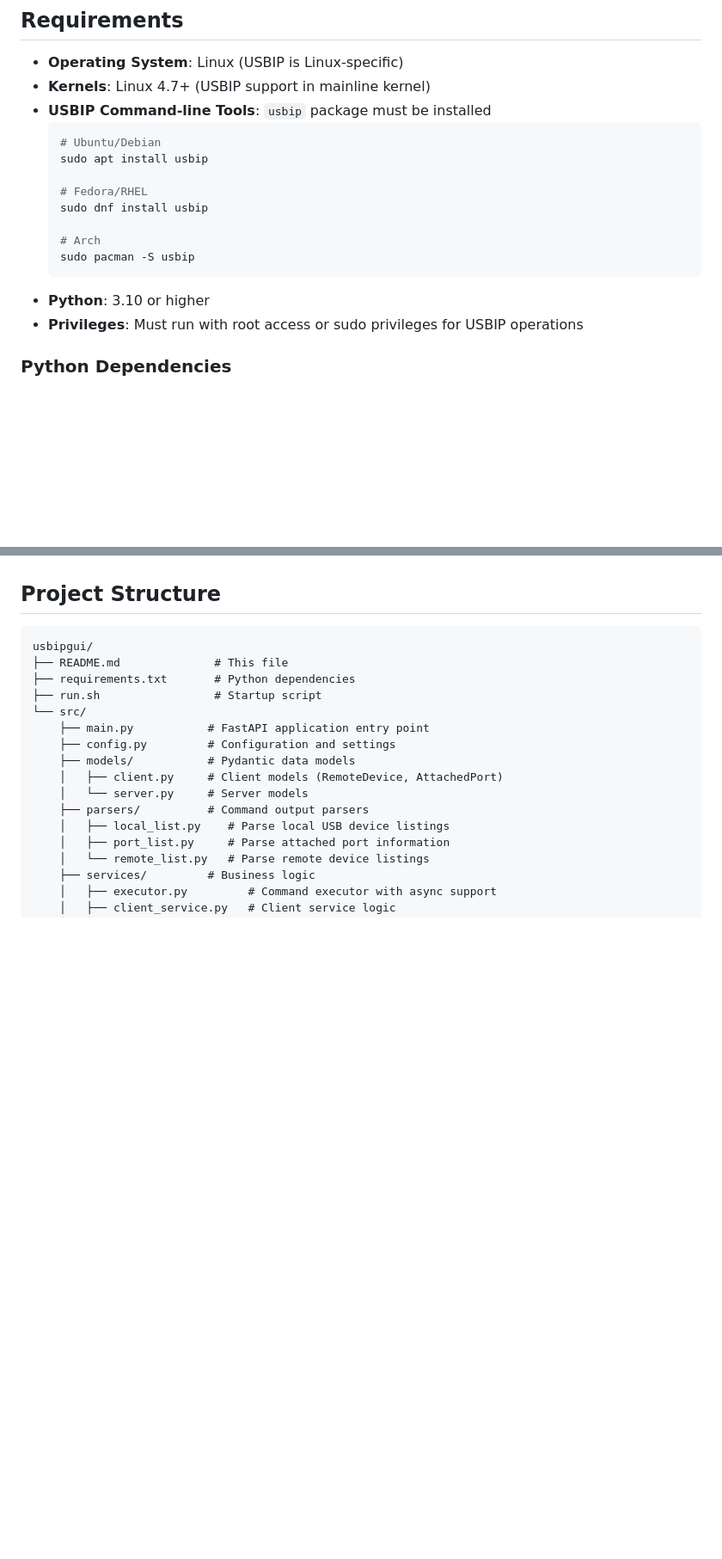
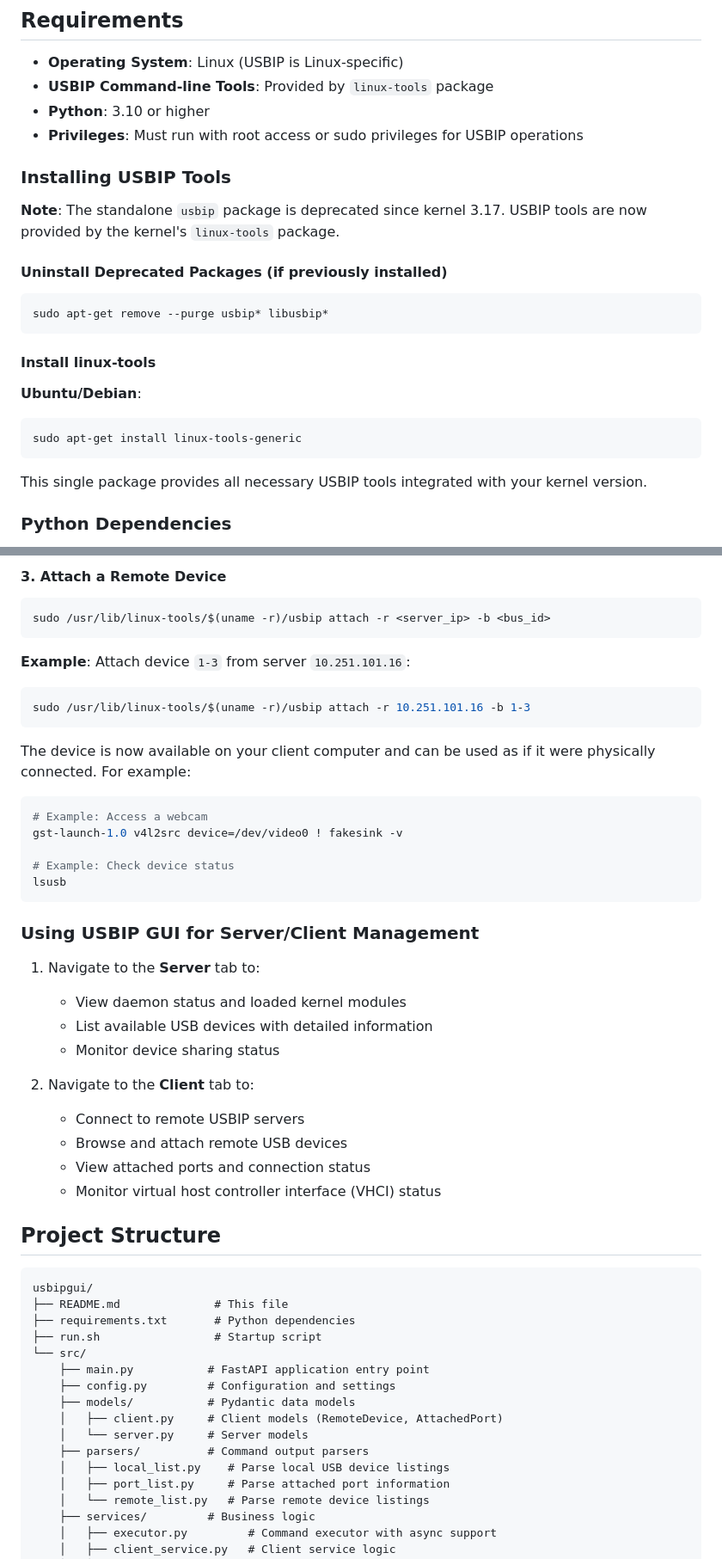
Before and after one commit to jariassuarez/usbipgui, a Markdown page: README.md, 2 parts joined by grey strips. Shown at 86% size. Rendered like a GitHub page; blank space fills up the shorter version.

````diff
--- a/README.md
+++ b/README.md
@@ -59,20 +59,28 @@ USB communication is tunneled over TCP/IP, maintaining compatibility with standa
 ## Requirements
 
 - **Operating System**: Linux (USBIP is Linux-specific)
-- **Kernels**: Linux 4.7+ (USBIP support in mainline kernel)
-- **USBIP Command-line Tools**: `usbip` package must be installed
-  ```bash
-  # Ubuntu/Debian
-  sudo apt install usbip
-
-  # Fedora/RHEL
-  sudo dnf install usbip
-
-  # Arch
-  sudo pacman -S usbip
-  ```
+- **USBIP Command-line Tools**: Provided by `linux-tools` package
 - **Python**: 3.10 or higher
 - **Privileges**: Must run with root access or sudo privileges for USBIP operations
+
+### Installing USBIP Tools
+
+**Note**: The standalone `usbip` package is deprecated since kernel 3.17. USBIP tools are now provided by the kernel's `linux-tools` package.
+
+#### Uninstall Deprecated Packages (if previously installed)
+
+```bash
+sudo apt-get remove --purge usbip* libusbip*
+```
+
+#### Install linux-tools
+
+**Ubuntu/Debian**:
+```bash
+sudo apt-get install linux-tools-generic
+```
+
+This single package provides all necessary USBIP tools integrated with your kernel version.
 
 ### Python Dependencies
 
@@ -194,3 +283,37 @@ http://localhost:8000
+#### 3. Attach a Remote Device
+
+```bash
+sudo /usr/lib/linux-tools/$(uname -r)/usbip attach -r <server_ip> -b <bus_id>
+```
+
+**Example**: Attach device `1-3` from server `10.251.101.16`:
+
+```bash
+sudo /usr/lib/linux-tools/$(uname -r)/usbip attach -r 10.251.101.16 -b 1-3
+```
+
+The device is now available on your client computer and can be used as if it were physically connected. For example:
+
+```bash
+# Example: Access a webcam
+gst-launch-1.0 v4l2src device=/dev/video0 ! fakesink -v
+
+# Example: Check device status
+lsusb
+```
+
+### Using USBIP GUI for Server/Client Management
+
+1. Navigate to the **Server** tab to:
+   - View daemon status and loaded kernel modules
+   - List available USB devices with detailed information
+   - Monitor device sharing status
+
+2. Navigate to the **Client** tab to:
+   - Connect to remote USBIP servers
+   - Browse and attach remote USB devices
+   - View attached ports and connection status
+   - Monitor virtual host controller interface (VHCI) status
 
 ## Project Structure
 
````
Also changed, not shown: other parts of README.md (+90 -9 lines).
